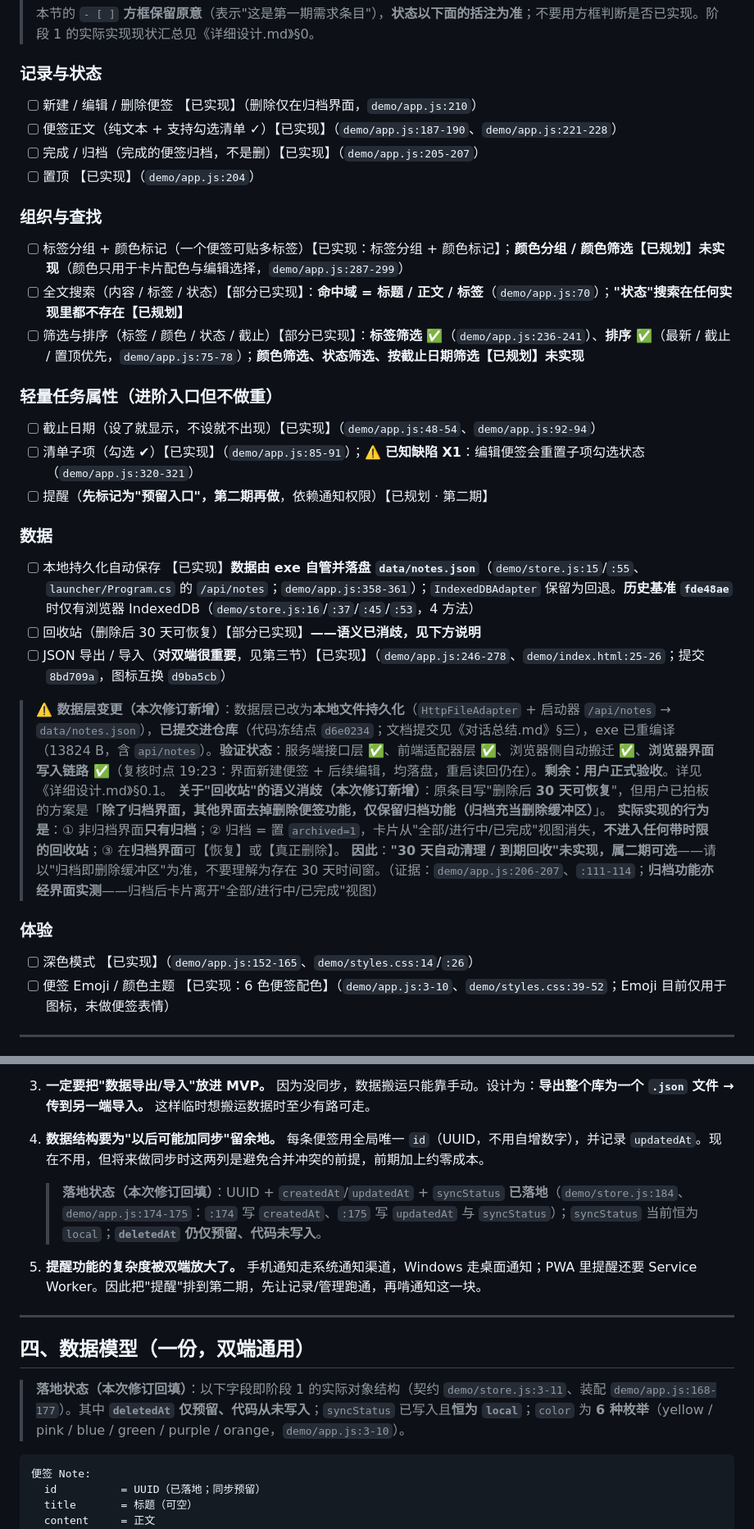
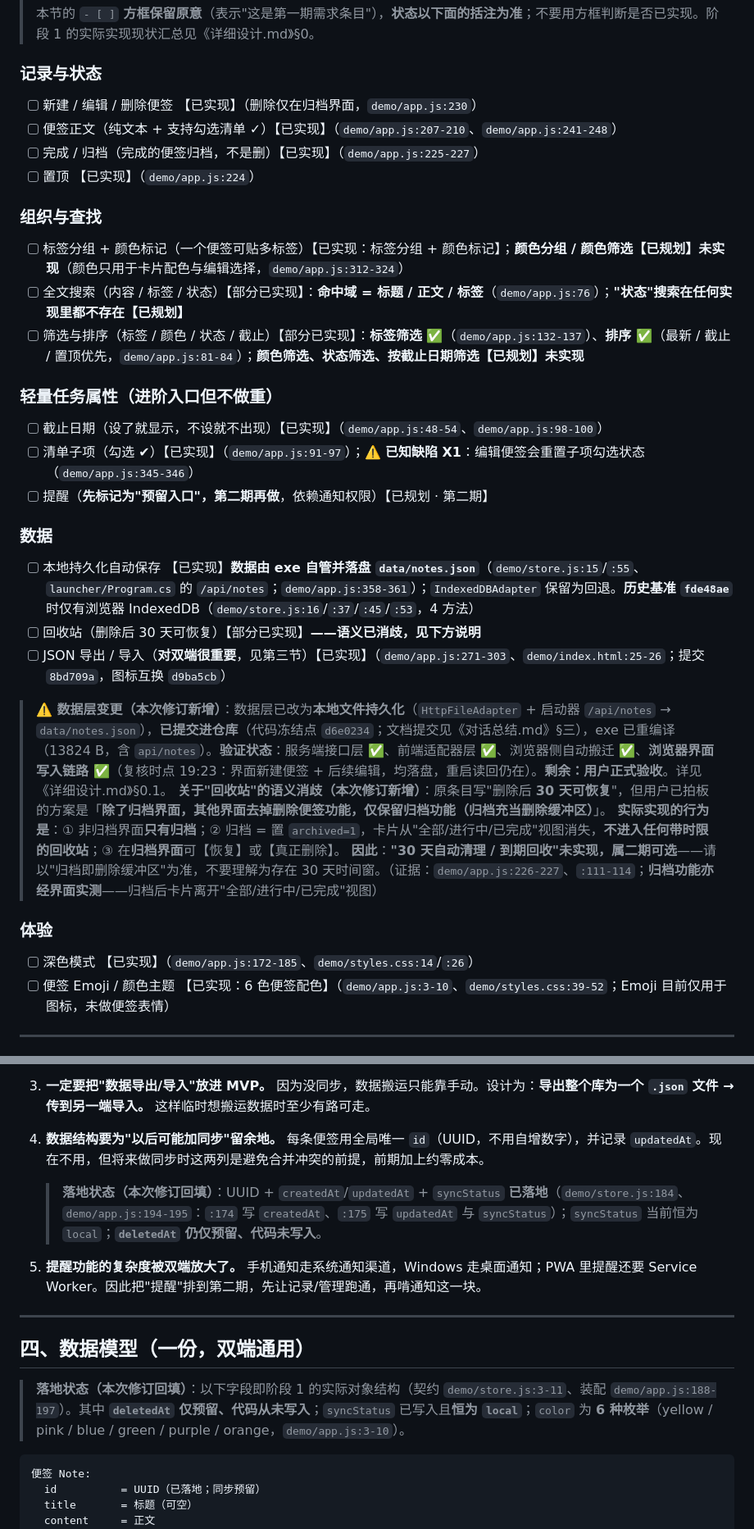
Before and after one commit to xingyin846/SnugNote, a Markdown page: 产品方案分析.md, 2 parts joined by grey strips. Shown at 82% size. Rendered like a GitHub page.

````diff
--- a/产品方案分析.md
+++ b/产品方案分析.md
@@ -34,33 +34,33 @@
 > 本节的 `- [ ]` **方框保留原意**（表示"这是第一期需求条目"），**状态以下面的括注为准**；不要用方框判断是否已实现。阶段 1 的实际实现现状汇总见《详细设计.md》§0。
 
 ### 记录与状态
-- [ ] 新建 / 编辑 / 删除便签 【已实现】（删除仅在归档界面，`demo/app.js:210`）
-- [ ] 便签正文（纯文本 + 支持勾选清单 ✓）【已实现】（`demo/app.js:187-190`、`demo/app.js:221-228`）
-- [ ] 完成 / 归档（完成的便签归档，不是删）【已实现】（`demo/app.js:205-207`）
-- [ ] 置顶 【已实现】（`demo/app.js:204`）
+- [ ] 新建 / 编辑 / 删除便签 【已实现】（删除仅在归档界面，`demo/app.js:230`）
+- [ ] 便签正文（纯文本 + 支持勾选清单 ✓）【已实现】（`demo/app.js:207-210`、`demo/app.js:241-248`）
+- [ ] 完成 / 归档（完成的便签归档，不是删）【已实现】（`demo/app.js:225-227`）
+- [ ] 置顶 【已实现】（`demo/app.js:224`）
 
 ### 组织与查找
-- [ ] 标签分组 + 颜色标记（一个便签可贴多标签）【已实现：标签分组 + 颜色标记】；**颜色分组 / 颜色筛选【已规划】未实现**（颜色只用于卡片配色与编辑选择，`demo/app.js:287-299`）
-- [ ] 全文搜索（内容 / 标签 / 状态）【部分已实现】：**命中域 = 标题 / 正文 / 标签**（`demo/app.js:70`）；**"状态"搜索在任何实现里都不存在【已规划】**
-- [ ] 筛选与排序（标签 / 颜色 / 状态 / 截止）【部分已实现】：**标签筛选 ✅**（`demo/app.js:236-241`）、**排序 ✅**（最新 / 截止 / 置顶优先，`demo/app.js:75-78`）；**颜色筛选、状态筛选、按截止日期筛选【已规划】未实现**
+- [ ] 标签分组 + 颜色标记（一个便签可贴多标签）【已实现：标签分组 + 颜色标记】；**颜色分组 / 颜色筛选【已规划】未实现**（颜色只用于卡片配色与编辑选择，`demo/app.js:312-324`）
+- [ ] 全文搜索（内容 / 标签 / 状态）【部分已实现】：**命中域 = 标题 / 正文 / 标签**（`demo/app.js:76`）；**"状态"搜索在任何实现里都不存在【已规划】**
+- [ ] 筛选与排序（标签 / 颜色 / 状态 / 截止）【部分已实现】：**标签筛选 ✅**（`demo/app.js:132-137`）、**排序 ✅**（最新 / 截止 / 置顶优先，`demo/app.js:81-84`）；**颜色筛选、状态筛选、按截止日期筛选【已规划】未实现**
 
 ### 轻量任务属性（进阶入口但不做重）
-- [ ] 截止日期（设了就显示，不设就不出现）【已实现】（`demo/app.js:48-54`、`demo/app.js:92-94`）
-- [ ] 清单子项（勾选 ✔）【已实现】（`demo/app.js:85-91`）；⚠️ **已知缺陷 X1**：编辑便签会重置子项勾选状态（`demo/app.js:320-321`）
+- [ ] 截止日期（设了就显示，不设就不出现）【已实现】（`demo/app.js:48-54`、`demo/app.js:98-100`）
+- [ ] 清单子项（勾选 ✔）【已实现】（`demo/app.js:91-97`）；⚠️ **已知缺陷 X1**：编辑便签会重置子项勾选状态（`demo/app.js:345-346`）
 - [ ] 提醒（**先标记为"预留入口"，第二期再做**，依赖通知权限）【已规划 · 第二期】
 
 ### 数据
 - [ ] 本地持久化自动保存 【已实现】**数据由 exe 自管并落盘 `data/notes.json`**（`demo/store.js:15`/`:55`、`launcher/Program.cs` 的 `/api/notes`；`demo/app.js:358-361`）；`IndexedDBAdapter` 保留为回退。**历史基准 `fde48ae`** 时仅有浏览器 IndexedDB（`demo/store.js:16`/`:37`/`:45`/`:53`，4 方法）
 - [ ] 回收站（删除后 30 天可恢复）【部分已实现】**——语义已消歧，见下方说明**
-- [ ] JSON 导出 / 导入（**对双端很重要**，见第三节）【已实现】（`demo/app.js:246-278`、`demo/index.html:25-26`；提交 `8bd709a`，图标互换 `d9ba5cb`）
+- [ ] JSON 导出 / 导入（**对双端很重要**，见第三节）【已实现】（`demo/app.js:271-303`、`demo/index.html:25-26`；提交 `8bd709a`，图标互换 `d9ba5cb`）
 
 > **⚠️ 数据层变更（本次修订新增）**：数据层已改为**本地文件持久化**（`HttpFileAdapter` + 启动器 `/api/notes` → `data/notes.json`），**已提交进仓库**（代码冻结点 `d6e0234`；文档提交见《对话总结.md》§三），exe 已重编译（13824 B，含 `api/notes`）。**验证状态**：服务端接口层 ✅、前端适配器层 ✅、浏览器侧自动搬迁 ✅、**浏览器界面写入链路 ✅**（复核时点 19:23：界面新建便签 + 后续编辑，均落盘，重启读回仍在）。**剩余：用户正式验收**。详见《详细设计.md》§0.1。
 > **关于"回收站"的语义消歧（本次修订新增）**：原条目写"删除后 **30 天可恢复**"，但用户已拍板的方案是「**除了归档界面，其他界面去掉删除便签功能，仅保留归档功能（归档充当删除缓冲区）**」。
 > **实际实现的行为是**：① 非归档界面**只有归档**；② 归档 = 置 `archived=1`，卡片从"全部/进行中/已完成"视图消失，**不进入任何带时限的回收站**；③ 在**归档界面**可【恢复】或【真正删除】。
-> **因此**：**"30 天自动清理 / 到期回收"未实现，属二期可选**——请以"归档即删除缓冲区"为准，不要理解为存在 30 天时间窗。（证据：`demo/app.js:206-207`、`:111-114`；**归档功能亦经界面实测**——归档后卡片离开"全部/进行中/已完成"视图）
+> **因此**：**"30 天自动清理 / 到期回收"未实现，属二期可选**——请以"归档即删除缓冲区"为准，不要理解为存在 30 天时间窗。（证据：`demo/app.js:226-227`、`:111-114`；**归档功能亦经界面实测**——归档后卡片离开"全部/进行中/已完成"视图）
 
 ### 体验
-- [ ] 深色模式 【已实现】（`demo/app.js:152-165`、`demo/styles.css:14`/`:26`）
+- [ ] 深色模式 【已实现】（`demo/app.js:172-185`、`demo/styles.css:14`/`:26`）
 - [ ] 便签 Emoji / 颜色主题 【已实现：6 色便签配色】（`demo/app.js:3-10`、`demo/styles.css:39-52`；Emoji 目前仅用于图标，未做便签表情）
 
 ---
@@ -77,7 +77,7 @@
 3. **一定要把"数据导出/导入"放进 MVP。** 因为没同步，数据搬运只能靠手动。设计为：**导出整个库为一个 `.json` 文件 → 传到另一端导入。** 这样临时想搬运数据时至少有路可走。
 
 4. **数据结构要为"以后可能加同步"留余地。** 每条便签用全局唯一 `id`（UUID，不用自增数字），并记录 `updatedAt`。现在不用，但将来做同步时这两列是避免合并冲突的前提，前期加上约零成本。
-   > **落地状态（本次修订回填）**：UUID + `createdAt`/`updatedAt` + `syncStatus` **已落地**（`demo/store.js:184`、`demo/app.js:174-175`：`:174` 写 `createdAt`、`:175` 写 `updatedAt` 与 `syncStatus`）；`syncStatus` 当前恒为 `local`；**`deletedAt` 仍仅预留、代码未写入**。
+   > **落地状态（本次修订回填）**：UUID + `createdAt`/`updatedAt` + `syncStatus` **已落地**（`demo/store.js:184`、`demo/app.js:194-195`：`:174` 写 `createdAt`、`:175` 写 `updatedAt` 与 `syncStatus`）；`syncStatus` 当前恒为 `local`；**`deletedAt` 仍仅预留、代码未写入**。
 
 5. **提醒功能的复杂度被双端放大了。** 手机通知走系统通知渠道，Windows 走桌面通知；PWA 里提醒还要 Service Worker。因此把"提醒"排到第二期，先让记录/管理跑通，再啃通知这一块。
 
@@ -85,7 +85,7 @@
 
 ## 四、数据模型（一份，双端通用）
 
-> **落地状态（本次修订回填）**：以下字段即阶段 1 的实际对象结构（契约 `demo/store.js:3-11`、装配 `demo/app.js:168-177`）。其中 **`deletedAt` 仅预留、代码从未写入**；`syncStatus` 已写入且**恒为 `local`**；`color` 为 **6 种枚举**（yellow / pink / blue / green / purple / orange，`demo/app.js:3-10`）。
+> **落地状态（本次修订回填）**：以下字段即阶段 1 的实际对象结构（契约 `demo/store.js:3-11`、装配 `demo/app.js:188-197`）。其中 **`deletedAt` 仅预留、代码从未写入**；`syncStatus` 已写入且**恒为 `local`**；`color` 为 **6 种枚举**（yellow / pink / blue / green / purple / orange，`demo/app.js:3-10`）。
 
 ```
 便签 Note:
````
Also changed, not shown: other parts of 产品方案分析.md (+1 -1 lines), 对话总结.md (+5 -5 lines), 详细设计.md (+37 -37 lines).
